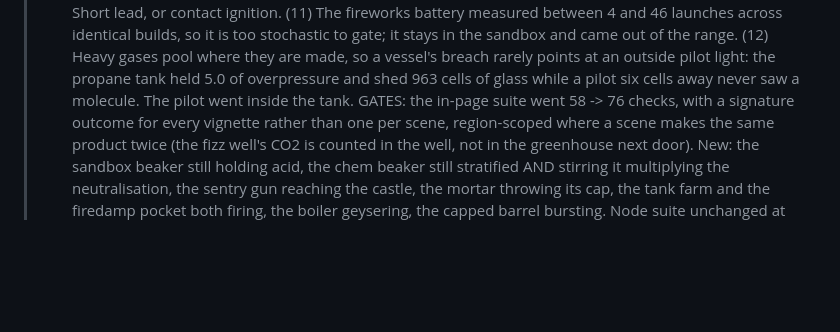
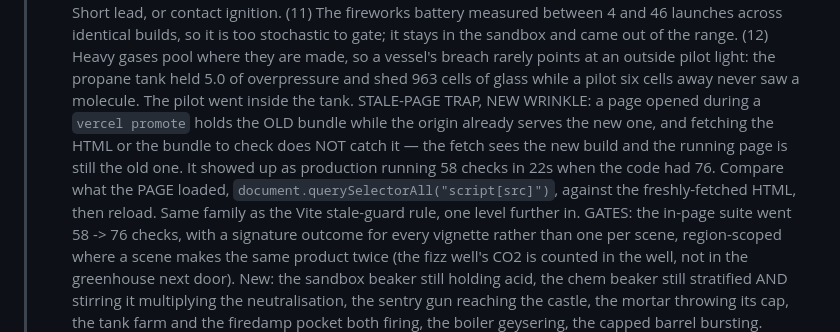
Before and after one commit to workflo17/granulab, a Markdown page: DESIGN.md, the part around the change. GitHub-like rendering; blank space fills up the shorter version.

Commit message:
Note the stale-page trap a promote leaves behind
Co-Authored-By: Claude Fable 5 <noreply@anthropic.com>

```diff
--- a/DESIGN.md
+++ b/DESIGN.md
@@ -1243,6 +1243,13 @@
 > at an outside pilot light: the propane tank held 5.0 of overpressure and shed
 > 963 cells of glass while a pilot six cells away never saw a molecule. The
 > pilot went inside the tank.
+> STALE-PAGE TRAP, NEW WRINKLE: a page opened during a `vercel promote` holds
+> the OLD bundle while the origin already serves the new one, and fetching the
+> HTML or the bundle to check does NOT catch it — the fetch sees the new build
+> and the running page is still the old one. It showed up as production running
+> 58 checks in 22s when the code had 76. Compare what the PAGE loaded,
+> `document.querySelectorAll("script[src]")`, against the freshly-fetched HTML,
+> then reload. Same family as the Vite stale-guard rule, one level further in.
 > GATES: the in-page suite went 58 -> 76 checks, with a signature outcome for
 > every vignette rather than one per scene, region-scoped where a scene makes the
 > same product twice (the fizz well's CO2 is counted in the well, not in the
```
